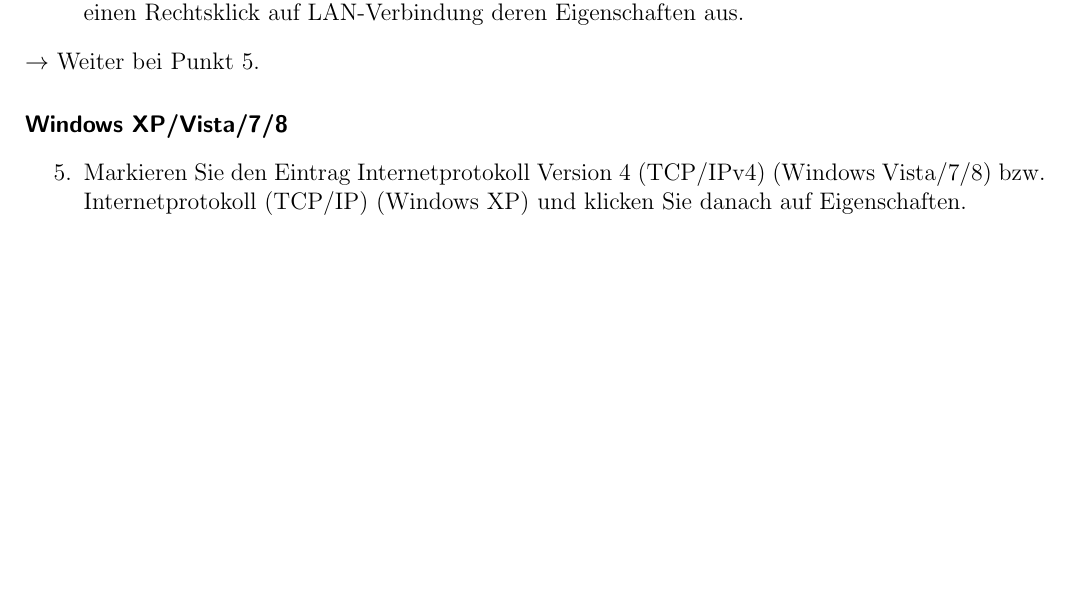
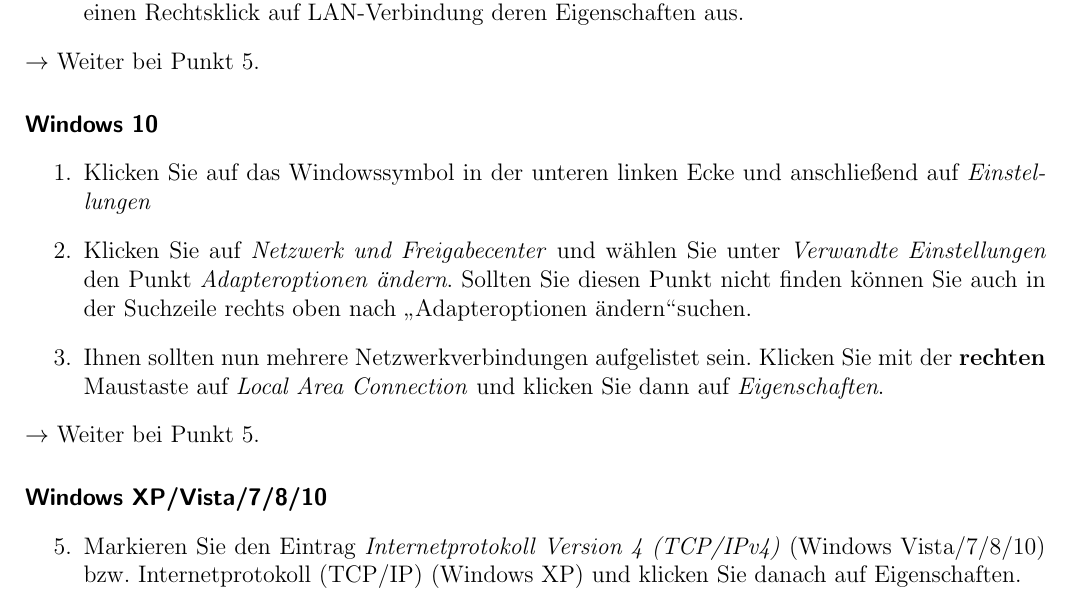
Before and after one commit to stustanet/netzwerkanleitung, a LaTeX document (Netzwerkanleitung.tex): part of page 8 of 11, cut so that both start at the same text, the shorter picture padded with empty space. Compiled offline with pdfLaTeX.

Commit message:
Windows 10 anleitung

```diff
--- a/Netzwerkanleitung.tex
+++ b/Netzwerkanleitung.tex
@@ -298,12 +298,21 @@
     \item Nach Klick auf Netzwerkverbindungen verwalten wählen Sie im darauffolgenden Fenster durch einen Rechtsklick auf LAN-Verbindung deren Eigenschaften aus.
 \end{enumerate}
 $\rightarrow$ Weiter bei Punkt 5.
-\paragraph*{Windows XP/Vista/7/8}
+
+\paragraph*{Windows 10}
+\begin{enumerate}
+	\item Klicken Sie auf das Windowssymbol in der unteren linken Ecke und anschließend auf \emph{Einstellungen}
+	\item Klicken Sie auf \textit{Netzwerk und Freigabecenter} und wählen Sie unter \textit{Verwandte Einstellungen} den Punkt \textit{Adapteroptionen ändern}. Sollten Sie diesen Punkt nicht finden können Sie auch in der Suchzeile rechts oben nach \glqq Adapteroptionen ändern\grqq suchen.
+    \item Ihnen sollten nun mehrere Netzwerkverbindungen aufgelistet sein. Klicken Sie mit der \textbf{rechten} Maustaste auf \textit{Local Area Connection} und klicken Sie dann auf \textit{Eigenschaften}.
+\end{enumerate}
+$\rightarrow$ Weiter bei Punkt 5.
+
+\paragraph*{Windows XP/Vista/7/8/10}
 \begin{enumerate}
     \setcounter{enumi}{4}
-    \item Markieren Sie den Eintrag Internetprotokoll Version 4 (TCP/IPv4) (Windows Vista/7/8) bzw. Internetprotokoll  (TCP/IP) (Windows XP) und klicken Sie danach auf Eigenschaften.
-    \item Jetzt geben Sie IP-Adresse, Subnetzmaske, Standardgateway und DNS Server ein. Die Adressen der DNS-Server lauten \nolinkurl{10.150.127.2} und \nolinkurl{10.150.125.2}, die Subnetzmaske \nolinkurl{255.255.255.0}. Ihre jeweilige IP-Adresse steht auf einem Aufkleber auf Ihrer Anschlussbuchse bzw. auf dem Zettel, den Sie mit Ihrem Mietvertrag erhalten haben. Sollten Sie keinen Zettel mit Netzwerkdaten bekommen haben und der Aufkleber auf der Anschlussbuchse unlesbar sein, wenden Sie sich bitte an die Hausverwaltung.
-    \item Klicken Sie auf Erweitert und wählen im folgenden Dialog den Reiter DNS aus. Tragen Sie im Feld DNS-Suffix für diese Verbindung \nolinkurl{stusta.mhn.de} ein.
+    \item Markieren Sie den Eintrag \textit{Internetprotokoll Version 4 (TCP/IPv4)} (Windows Vista/7/8/10) bzw. Internetprotokoll  (TCP/IP) (Windows XP) und klicken Sie danach auf Eigenschaften.
+    \item Jetzt geben Sie IP-Adresse, Subnetzmaske, Standardgateway und DNS Server ein. Die Adressen der DNS-Server lauten \textbf{10.150.127.2} und \textbf{10.150.125.2}, die Subnetzmaske \textbf{255.255.255.0}. Ihre jeweilige IP-Adresse steht auf einem Aufkleber auf Ihrer Anschlussbuchse bzw. auf dem Zettel, den Sie mit Ihrem Mietvertrag erhalten haben. Sollten Sie keinen Zettel mit Netzwerkdaten bekommen haben und der Aufkleber auf der Anschlussbuchse unlesbar sein, wenden Sie sich bitte an die Hausverwaltung.
+    \item Klicken Sie auf Erweitert und wählen im folgenden Dialog den Reiter DNS aus. Tragen Sie im Feld DNS-Suffix für diese Verbindung \textbf{stusta.mhn.de} ein.
     \item Bestätigen mit OK.
 \end{enumerate}
 $\rightarrow$ Weiter bei den Browsereinstellungen.
```
